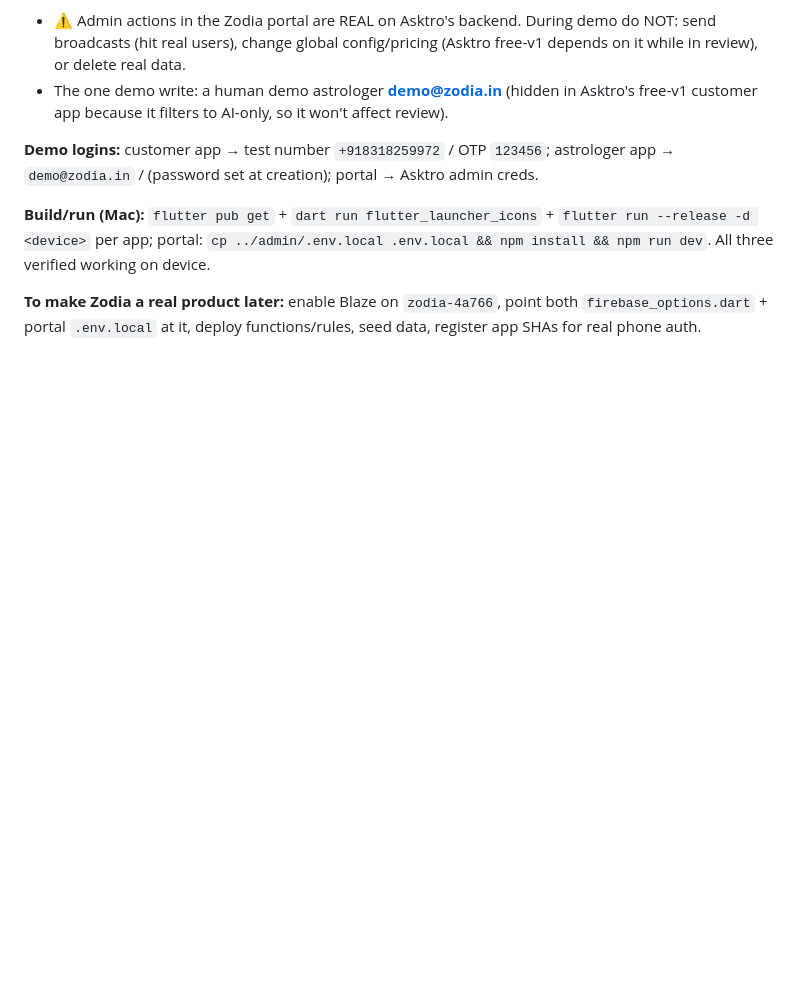
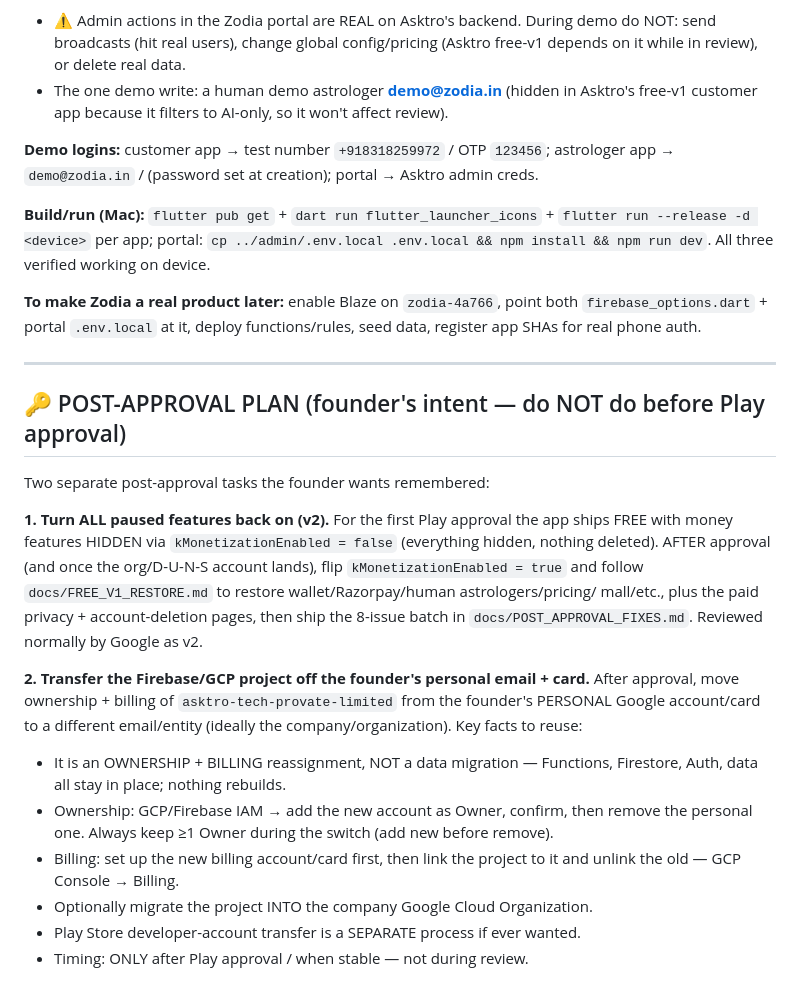
Before and after one commit to aaddrriisshh-dev/Asktro, a Markdown page: docs/SESSION_HANDOFF.md, the part around the change. Drawn GitHub-style; blank space fills up the shorter version.

Commit message:
docs: record post-approval plan (restore paid features v2 + transfer project ownership/billing off personal account)

```diff
--- a/docs/SESSION_HANDOFF.md
+++ b/docs/SESSION_HANDOFF.md
@@ -249,3 +249,31 @@ admin creds.
 **To make Zodia a real product later:** enable Blaze on `zodia-4a766`, point both
 `firebase_options.dart` + portal `.env.local` at it, deploy functions/rules,
 seed data, register app SHAs for real phone auth.
+
+---
+
+## 🔑 POST-APPROVAL PLAN (founder's intent — do NOT do before Play approval)
+
+Two separate post-approval tasks the founder wants remembered:
+
+**1. Turn ALL paused features back on (v2).** For the first Play approval the app
+ships FREE with money features HIDDEN via `kMonetizationEnabled = false`
+(everything hidden, nothing deleted). AFTER approval (and once the org/D-U-N-S
+account lands), flip `kMonetizationEnabled = true` and follow
+`docs/FREE_V1_RESTORE.md` to restore wallet/Razorpay/human astrologers/pricing/
+mall/etc., plus the paid privacy + account-deletion pages, then ship the 8-issue
+batch in `docs/POST_APPROVAL_FIXES.md`. Reviewed normally by Google as v2.
+
+**2. Transfer the Firebase/GCP project off the founder's personal email + card.**
+After approval, move ownership + billing of `asktro-tech-provate-limited` from the
+founder's PERSONAL Google account/card to a different email/entity (ideally the
+company/organization). Key facts to reuse:
+- It is an OWNERSHIP + BILLING reassignment, NOT a data migration — Functions,
+  Firestore, Auth, data all stay in place; nothing rebuilds.
+- Ownership: GCP/Firebase IAM → add the new account as Owner, confirm, then remove
+  the personal one. Always keep ≥1 Owner during the switch (add new before remove).
+- Billing: set up the new billing account/card first, then link the project to it
+  and unlink the old — GCP Console → Billing.
+- Optionally migrate the project INTO the company Google Cloud Organization.
+- Play Store developer-account transfer is a SEPARATE process if ever wanted.
+- Timing: ONLY after Play approval / when stable — not during review.
```
